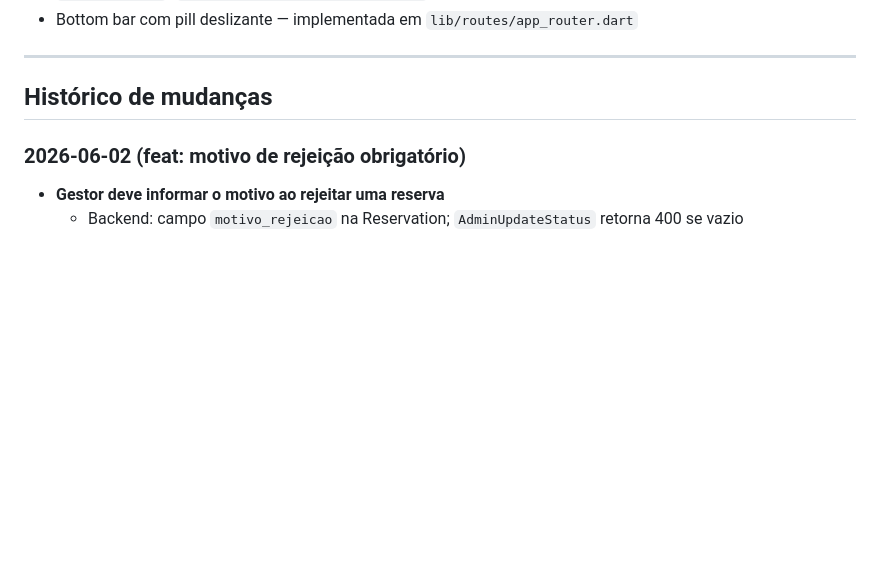
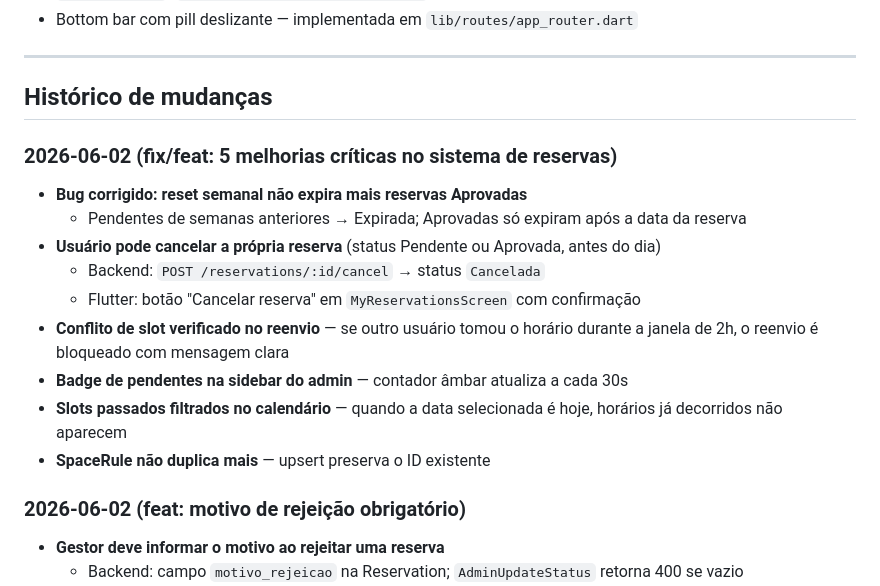
Before and after one commit to darkzinn11/parque, a Markdown page: CLAUDE.md, the part around the change. Rendered like a GitHub page; blank space fills up the shorter version.

Commit message:
docs: registrar melhorias críticas do sistema de reservas

```diff
--- a/CLAUDE.md
+++ b/CLAUDE.md
@@ -36,6 +36,17 @@ docs/
 ---
 
 ## Histórico de mudanças
+
+### 2026-06-02 (fix/feat: 5 melhorias críticas no sistema de reservas)
+- **Bug corrigido: reset semanal não expira mais reservas Aprovadas**
+  - Pendentes de semanas anteriores → Expirada; Aprovadas só expiram após a data da reserva
+- **Usuário pode cancelar a própria reserva** (status Pendente ou Aprovada, antes do dia)
+  - Backend: `POST /reservations/:id/cancel` → status `Cancelada`
+  - Flutter: botão "Cancelar reserva" em `MyReservationsScreen` com confirmação
+- **Conflito de slot verificado no reenvio** — se outro usuário tomou o horário durante a janela de 2h, o reenvio é bloqueado com mensagem clara
+- **Badge de pendentes na sidebar do admin** — contador âmbar atualiza a cada 30s
+- **Slots passados filtrados no calendário** — quando a data selecionada é hoje, horários já decorridos não aparecem
+- **SpaceRule não duplica mais** — upsert preserva o ID existente
 
 ### 2026-06-02 (feat: motivo de rejeição obrigatório)
 - **Gestor deve informar o motivo ao rejeitar uma reserva**
```
